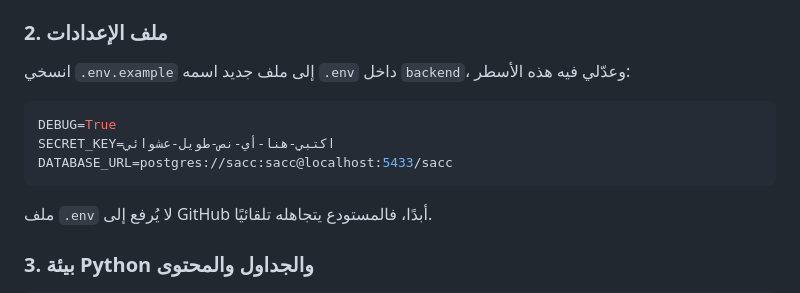
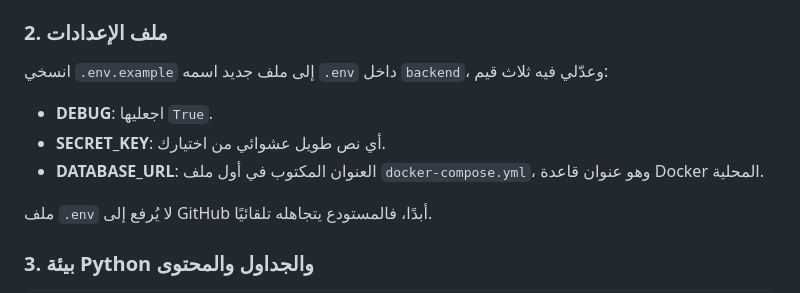
Before and after one commit to Alaa-Ayoubi/Sacc-Website, a Markdown page: backend/DATABASE.md, the part around the change. GitHub-like rendering.

Commit message:
Database guide: describe local settings without credential-shaped lines
The repository's secrets check flagged the example SECRET_KEY placeholder and
the local Docker database address. Neither is a real secret (the address is
already in docker-compose.yml), but the guide now describes the values in
prose so the check passes without being bypassed.

Co-Authored-By: Claude Opus 5.5 <noreply@anthropic.com>
Claude-Session: https://claude.ai/code/session_01MCpu24r4UaKs75itJME14R

````diff
--- a/backend/DATABASE.md
+++ b/backend/DATABASE.md
@@ -31,14 +31,13 @@ docker compose up -d
 
 ### 2. ملف الإعدادات
 
-انسخي `.env.example` إلى ملف جديد اسمه `.env` داخل `backend`، وعدّلي فيه هذه
-الأسطر:
+انسخي `.env.example` إلى ملف جديد اسمه `.env` داخل `backend`، وعدّلي فيه ثلاث
+قيم:
 
-```ini
-DEBUG=True
-SECRET_KEY=اكتبي-هنا-أي-نص-طويل-عشوائي
-DATABASE_URL=postgres://sacc:sacc@localhost:5433/sacc
-```
+- **DEBUG**: اجعليها `True`.
+- **SECRET_KEY**: أي نص طويل عشوائي من اختيارك.
+- **DATABASE_URL**: العنوان المكتوب في أول ملف `docker-compose.yml`، وهو عنوان
+  قاعدة Docker المحلية.
 
 ملف `.env` لا يُرفع إلى GitHub أبدًا، فالمستودع يتجاهله تلقائيًا.
 
````
